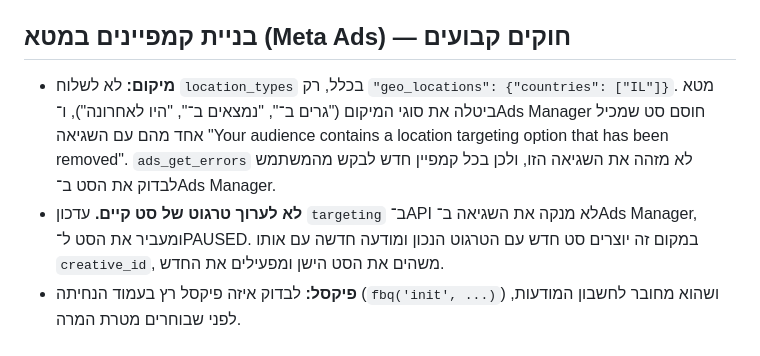
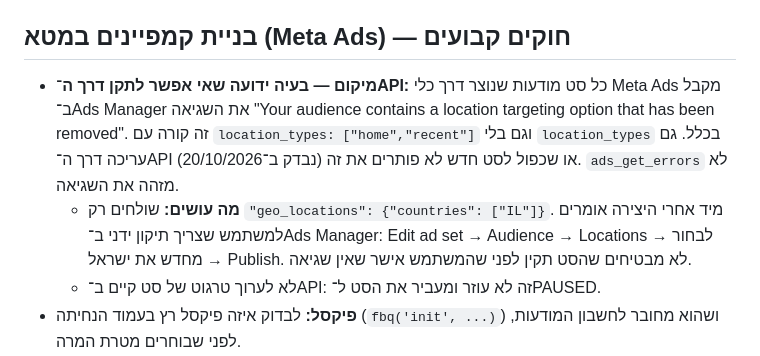
Before and after one commit to cmo-zamarot/ZamarotAgents, a Markdown page: CLAUDE.md, the part around the change. Rendered like a GitHub page.

Commit message:
CLAUDE.md: Meta location error can't be fixed via API — require manual Ads Manager fix
Co-Authored-By: Claude Opus 5.5 <noreply@anthropic.com>
Claude-Session: https://claude.ai/code/session_01XayLE17bR9e254XVFVkkq9

```diff
--- a/CLAUDE.md
+++ b/CLAUDE.md
@@ -44,8 +44,9 @@
 - אם צמרת לא נגישה (חסימת רשת / מפתח חסר): לא לפרסם בשום מקום אחר; לרשום את הממצאים ב־`state/` ולסיים.
 
 ## בניית קמפיינים במטא (Meta Ads) — חוקים קבועים
-- **מיקום:** לא לשלוח `location_types` בכלל, רק `"geo_locations": {"countries": ["IL"]}`. מטא ביטלה את סוגי המיקום ("גרים ב־", "נמצאים ב־", "היו לאחרונה"), ו־Ads Manager חוסם סט שמכיל אחד מהם עם השגיאה "Your audience contains a location targeting option that has been removed". `ads_get_errors` לא מזהה את השגיאה הזו, ולכן בכל קמפיין חדש לבקש מהמשתמש לבדוק את הסט ב־Ads Manager.
-- **לא לערוך טרגוט של סט קיים.** עדכון `targeting` ב־API לא מנקה את השגיאה ב־Ads Manager, ומעביר את הסט ל־PAUSED. במקום זה יוצרים סט חדש עם הטרגוט הנכון ומודעה חדשה עם אותו `creative_id`, משהים את הסט הישן ומפעילים את החדש.
+- **מיקום — בעיה ידועה שאי אפשר לתקן דרך ה־API:** כל סט מודעות שנוצר דרך כלי Meta Ads מקבל ב־Ads Manager את השגיאה "Your audience contains a location targeting option that has been removed". זה קורה עם `location_types: ["home","recent"]` וגם בלי `location_types` בכלל. גם עריכה דרך ה־API או שכפול לסט חדש לא פותרים את זה (נבדק ב־20/10/2026). `ads_get_errors` לא מזהה את השגיאה.
+  - **מה עושים:** שולחים רק `"geo_locations": {"countries": ["IL"]}`. מיד אחרי היצירה אומרים למשתמש שצריך תיקון ידני ב־Ads Manager: Edit ad set → Audience → Locations → לבחור מחדש את ישראל → Publish. לא מבטיחים שהסט תקין לפני שהמשתמש אישר שאין שגיאה.
+  - לא לערוך טרגוט של סט קיים ב־API: זה לא עוזר ומעביר את הסט ל־PAUSED.
 - **פיקסל:** לבדוק איזה פיקסל רץ בעמוד הנחיתה (`fbq('init', ...)`) ושהוא מחובר לחשבון המודעות, לפני שבוחרים מטרת המרה.
 - **טקסט מודעה:** להוריד סימני Markdown (`**`) מהטקסט שהמשתמש שולח, כי פייסבוק מציג אותם ככוכביות.
 - **קהל:** לשאול לפני שבונים אם הקמפיין מיועד לקהל מותאם (Custom Audience) מסוים. אם כן — `custom_audiences` עם `advantage_audience: 0`.
```
